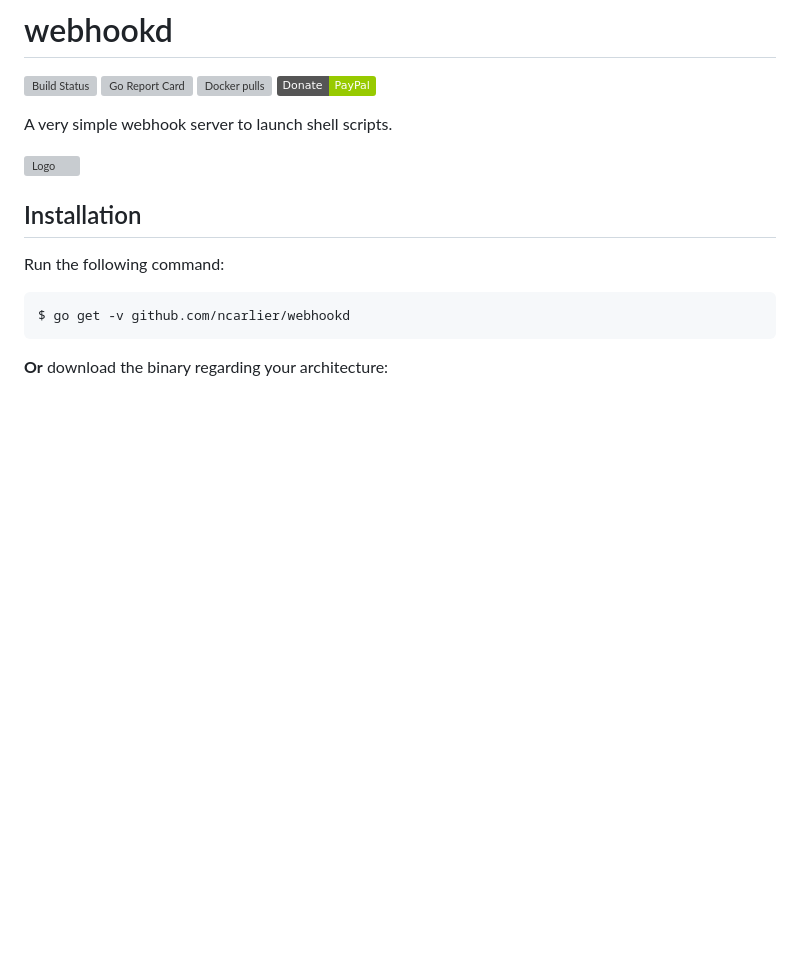
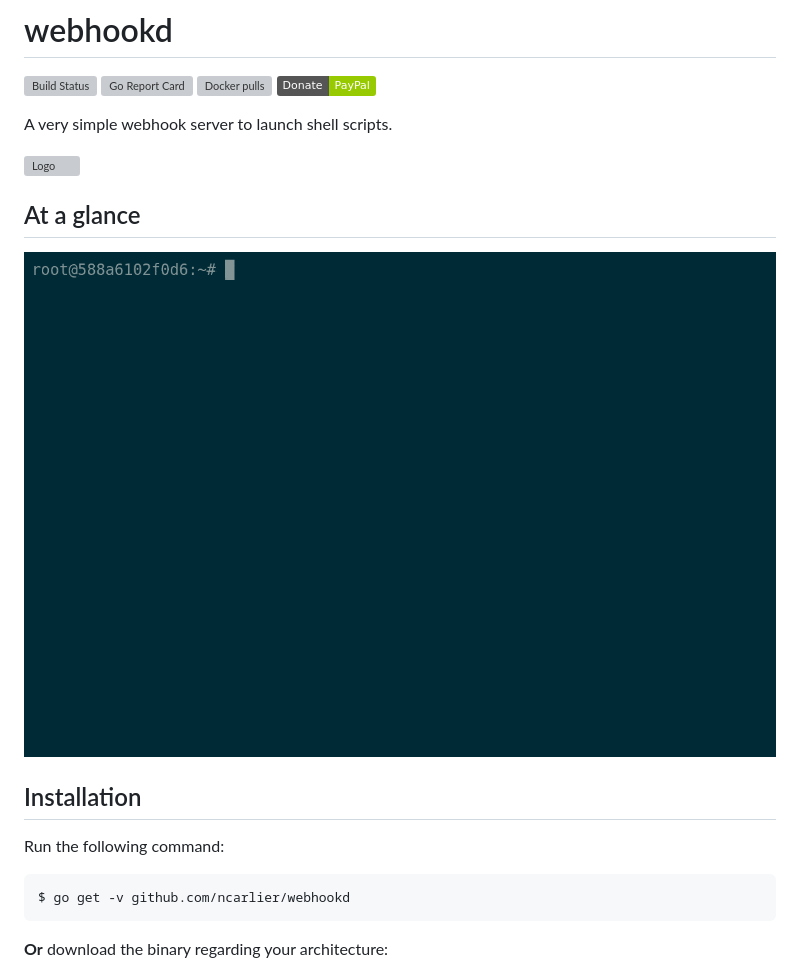
Before and after one commit to ncarlier/webhookd, a Markdown page: README.md, the part around the change. Drawn GitHub-style; pictures changed too: demo.gif (added); badges without logos; blank space fills up the shorter version; grey boxes are pictures that could not be loaded.

Commit message:
doc(): add demo animation

```diff
--- a/README.md
+++ b/README.md
@@ -8,6 +8,10 @@
 A very simple webhook server to launch shell scripts.
 
 ![Logo](webhookd.svg)
+
+## At a glance
+
+![Demo](demo.gif)
 
 ## Installation
 
```
